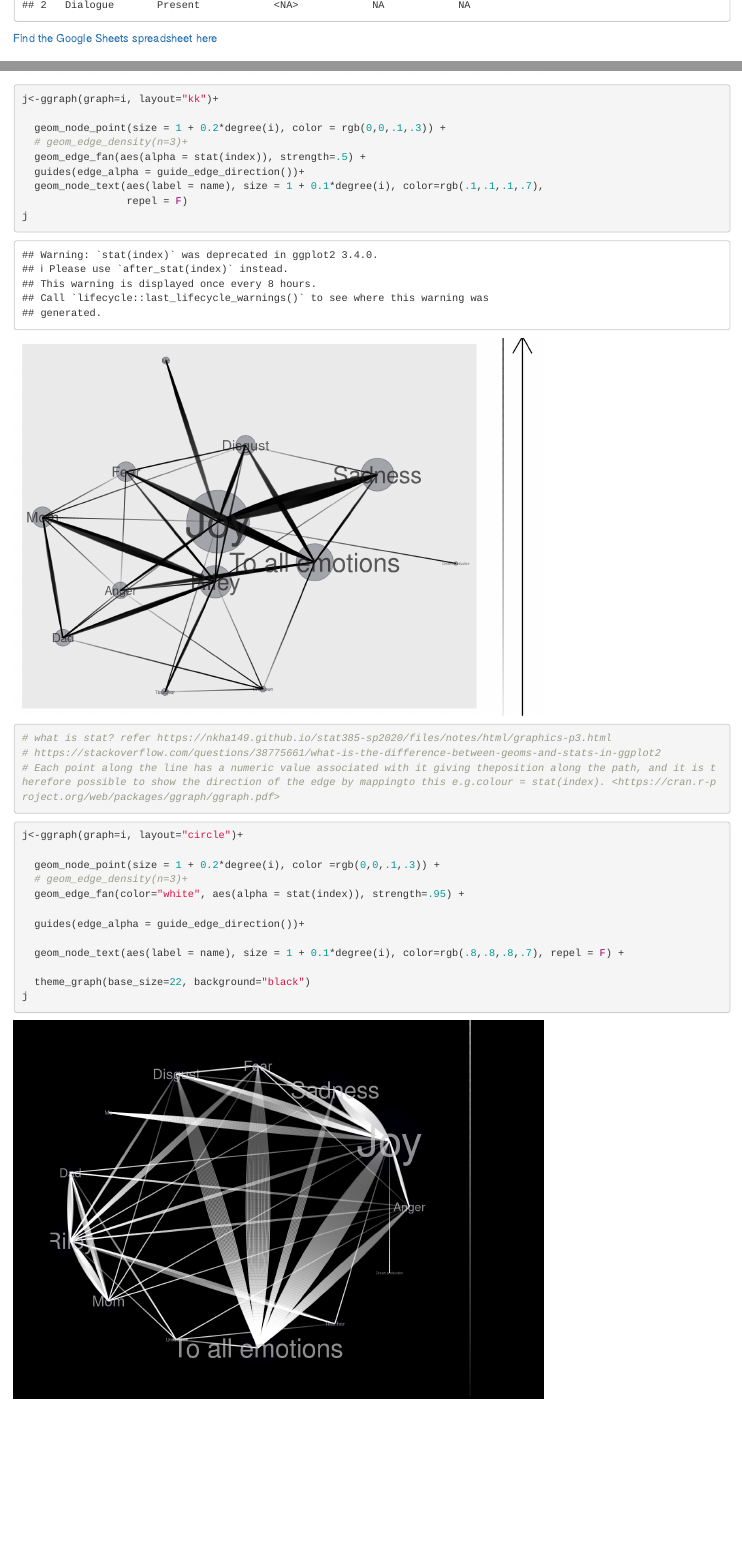
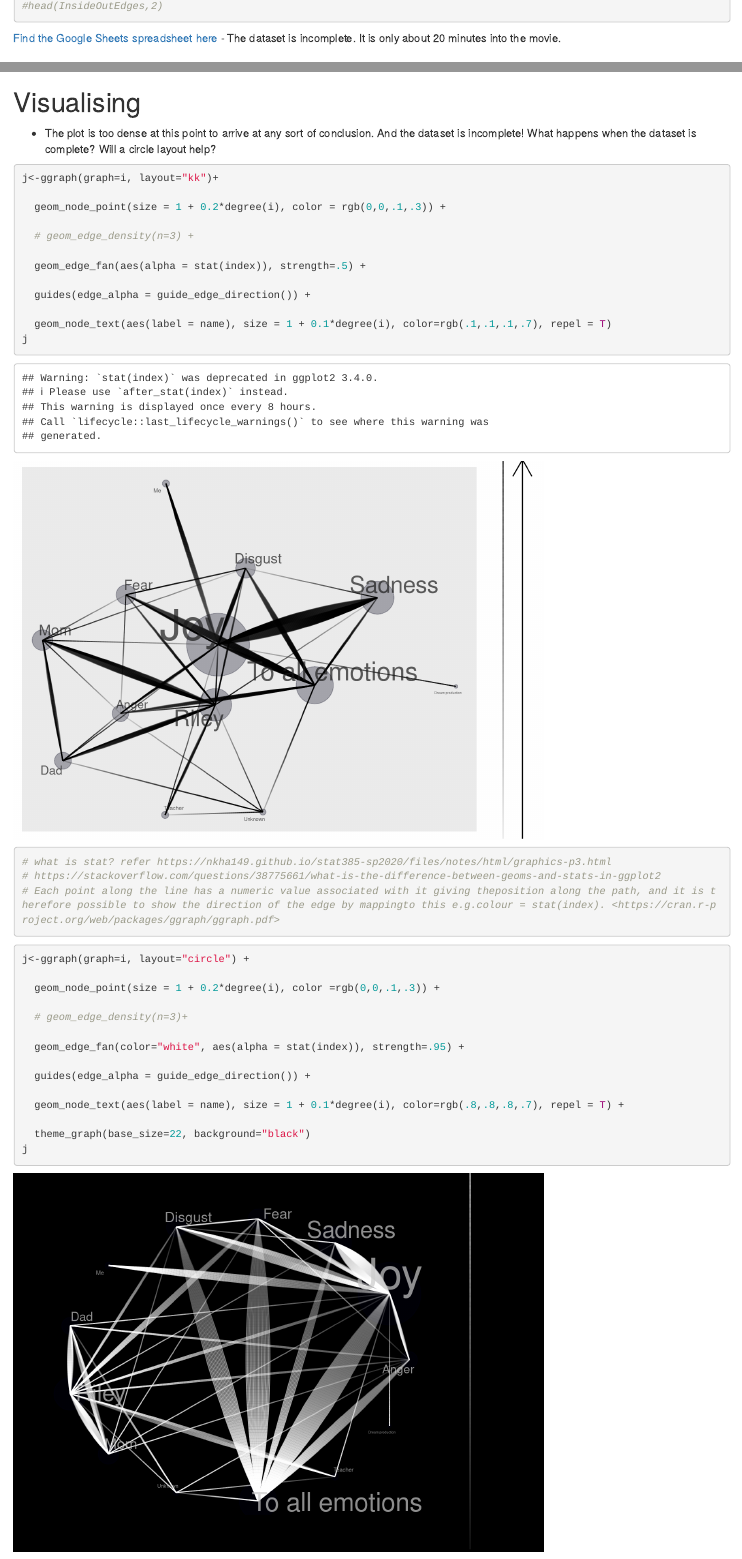
Before and after one commit to rungdung/Inside-Out-analysis, an R Markdown document (Playing around with the Inside Out dataset.Rmd): the page in a window 1100 px wide, from 1090 px down before the commit and from 610 px down after it, and a second part further down, joined at a grey line. Rendered offline with R 4.5, knitr and Pandoc, with nearby package versions; code that draws random numbers runs with fixed seeds of ours.

Commit message:
Update Playing around with the Inside Out dataset.Rmd

````diff
--- a/Playing around with the Inside Out dataset.Rmd
+++ b/Playing around with the Inside Out dataset.Rmd
@@ -53,6 +52,7 @@ head(InsideOutEdges,2)
+#head(InsideOutEdges,2)
 ```
 
-[Find the Google Sheets spreadsheet here](https://docs.google.com/spreadsheets/d/1ls_jP4TAMgCwr91nPI03ufJF5uhje4n9egQKB2qRrlk/edit?usp=sharing)
+[Find the Google Sheets spreadsheet here](https://docs.google.com/spreadsheets/d/1ls_jP4TAMgCwr91nPI03ufJF5uhje4n9egQKB2qRrlk/edit?usp=sharing) - The dataset is incomplete. It is only about 20 minutes into the movie.
 
 ## Creating categories for types of interactions
 
@@ -86,15 +86,22 @@ i<-graph_from_data_frame(InsideOutEdges, vertices =InsideOutNodes, directed = T)
 autograph(i)
 ```
 
+# Visualising
+
+-   The plot is too dense at this point to arrive at any sort of conclusion. And the dataset is incomplete! What happens when the dataset is complete? Will a circle layout help?
+
 ```{r visualising iter 1}
 j<-ggraph(graph=i, layout="kk")+
 
   geom_node_point(size = 1 + 0.2*degree(i), color = rgb(0,0,.1,.3)) +
-  # geom_edge_density(n=3)+
+
+  # geom_edge_density(n=3) +
+
   geom_edge_fan(aes(alpha = stat(index)), strength=.5) +
-  guides(edge_alpha = guide_edge_direction())+
-  geom_node_text(aes(label = name), size = 1 + 0.1*degree(i), color=rgb(.1,.1,.1,.7),
-                 repel = F)
+
+  guides(edge_alpha = guide_edge_direction()) +
+
+  geom_node_text(aes(label = name), size = 1 + 0.1*degree(i), color=rgb(.1,.1,.1,.7), repel = T)
 j
 
 # what is stat? refer https://nkha149.github.io/stat385-sp2020/files/notes/html/graphics-p3.html
@@ -103,15 +110,17 @@ j
 ```
 
 ```{r visualising iter 2}
-j<-ggraph(graph=i, layout="circle")+
+j<-ggraph(graph=i, layout="circle") +
 
   geom_node_point(size = 1 + 0.2*degree(i), color =rgb(0,0,.1,.3)) +
+
   # geom_edge_density(n=3)+
+
   geom_edge_fan(color="white", aes(alpha = stat(index)), strength=.95) +
 
-  guides(edge_alpha = guide_edge_direction())+
+  guides(edge_alpha = guide_edge_direction()) +
 
-  geom_node_text(aes(label = name), size = 1 + 0.1*degree(i), color=rgb(.8,.8,.8,.7), repel = F) +
+  geom_node_text(aes(label = name), size = 1 + 0.1*degree(i), color=rgb(.8,.8,.8,.7), repel = T) +
 
   theme_graph(base_size=22, background="black")
 j
````
Also changed, not shown: Playing around with the Inside Out dataset.Rmd (13 more changed lines).
